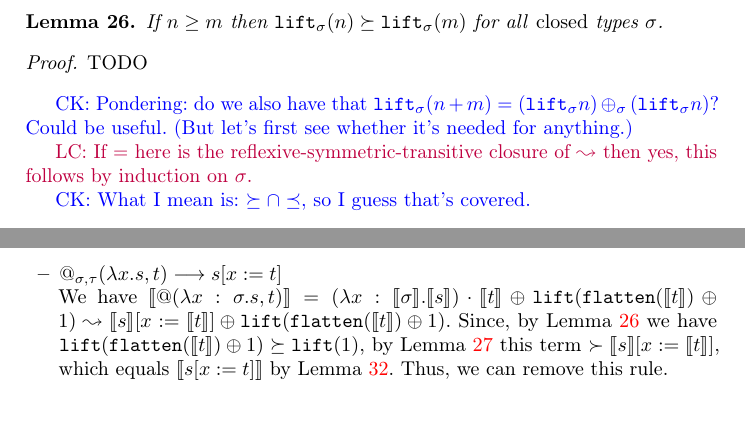
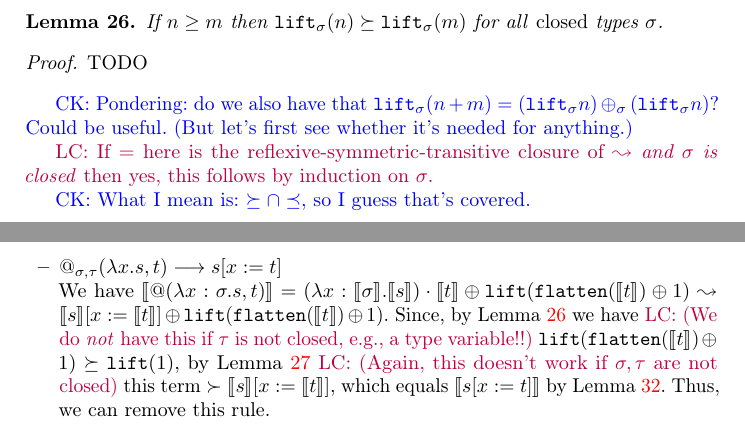
Before and after one commit to lukaszcz/polymorphic_rewriting, a LaTeX thesis (paper.tex): two parts of pages 15 and 21 of 23, joined at a grey line, cut so that both start at the same text, the shorter picture padded with empty space. Compiled offline with pdfLaTeX.

Commit message:
more comments

```diff
--- a/paper.tex
+++ b/paper.tex
@@ -1412,7 +1412,8 @@ TODO
   anything.)}
 
 \LC{If $=$ here is the reflexive-symmetric-transitive closure
-  of~$\leadsto$ then yes, this follows by induction on~$\sigma$.}
+  of~$\leadsto$ \emph{and $\sigma$ is closed} then yes, this follows
+  by induction on~$\sigma$.}
 
 \CK{What I mean is: $\succeq \cap \preceq$, so I guess that's covered.}
 
@@ -1998,8 +1999,8 @@ And the following function symbol mapping:
   \sigma}}{\interpret{s}}) \cdot \interpret{t} \oplus \lift(\flatten(
   \interpret{t}) \oplus 1) \leadsto \interpret{s}[x:=\interpret{t}]
   \oplus \lift(\flatten(\interpret{t}) \oplus 1)$.  Since, by Lemma
-  \ref{lem:liftgreater} we have $\lift(\flatten(\interpret{t}) \oplus
-  1) \succeq \lift(1)$, by Lemma \ref{lem:plustimesmonotonic} this term
+  \ref{lem:liftgreater} we have \LC{(We do \emph{not} have this if~$\tau$ is not closed, e.g., a type variable!!)} $\lift(\flatten(\interpret{t}) \oplus
+  1) \succeq \lift(1)$, by Lemma \ref{lem:plustimesmonotonic} \LC{(Again, this doesn't work if $\sigma,\tau$ are not closed)} this term
   $\succ \interpret{s}[x:=\interpret{t}]$, which equals
   $\interpret{s[x:=t]}$ by Lemma \ref{lem:substitutioninterpret}.
   Thus, we can remove this rule.
```
